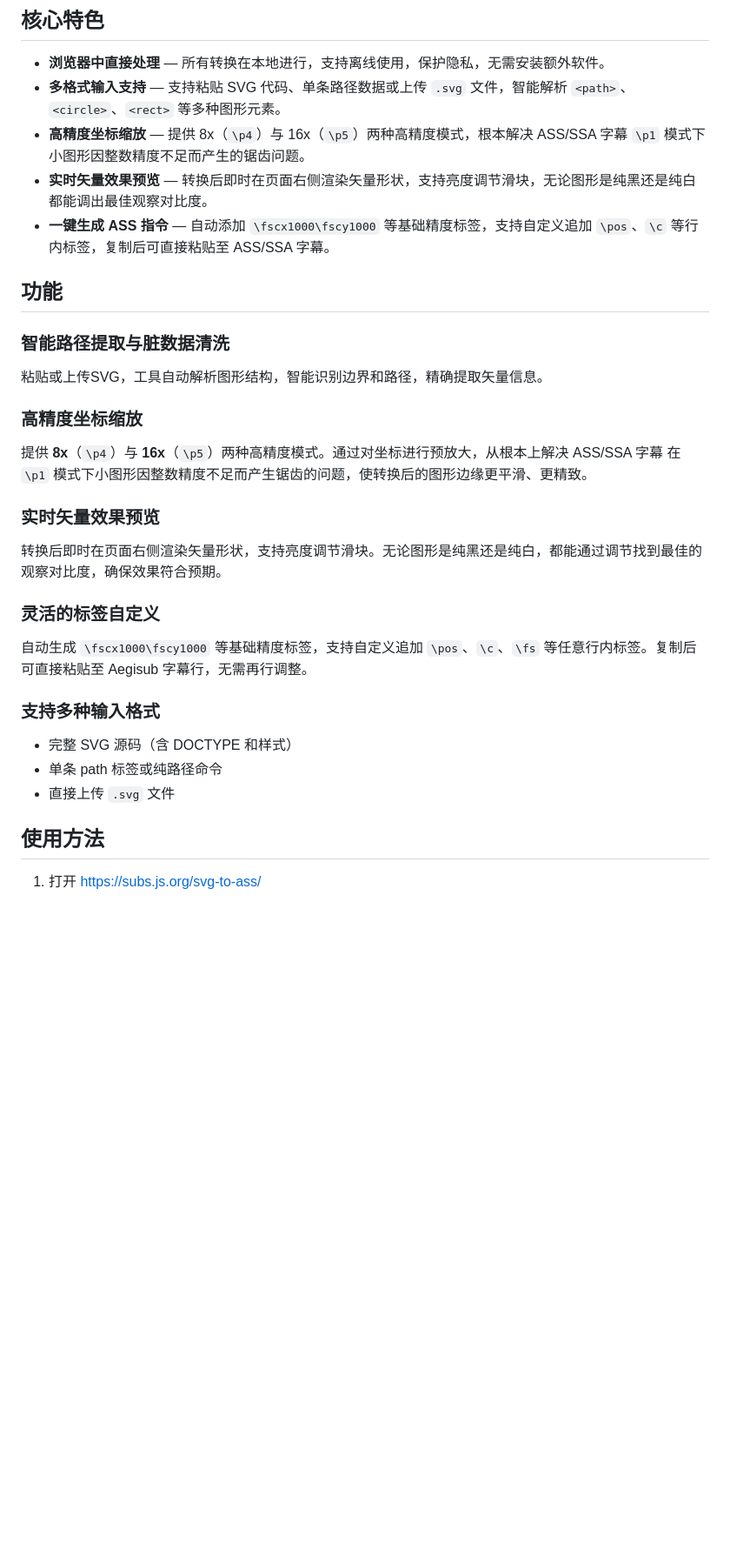
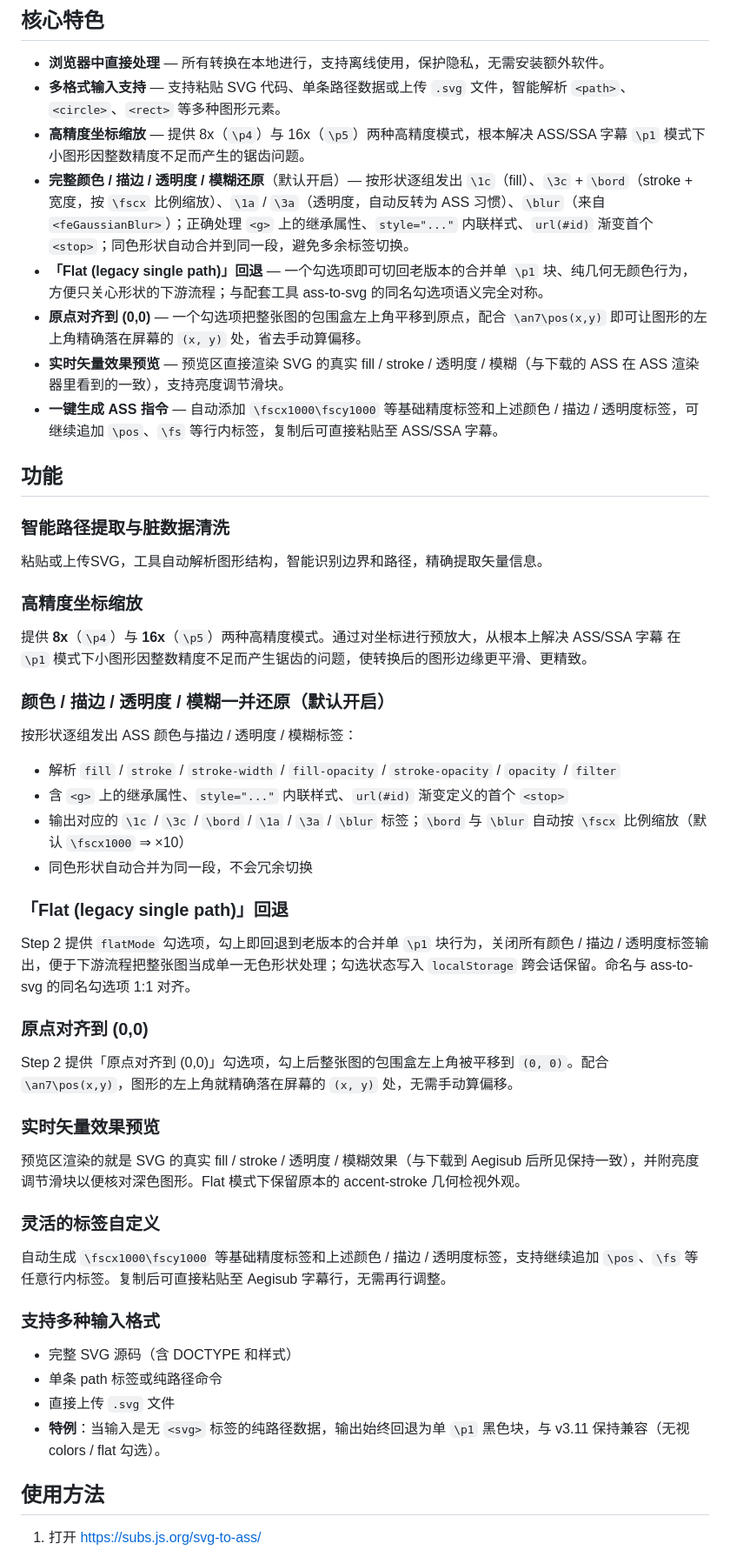
Before and after one commit to MontageSubs/svg-to-ass, a Markdown page: README.md, the part around one of its changes. Shown at 87% size. GitHub-like rendering; blank space fills up the shorter version.

```diff
--- a/README.md
+++ b/README.md
@@ -28,8 +28,11 @@
 - **浏览器中直接处理** — 所有转换在本地进行，支持离线使用，保护隐私，无需安装额外软件。
 - **多格式输入支持** — 支持粘贴 SVG 代码、单条路径数据或上传 `.svg` 文件，智能解析 `<path>`、`<circle>`、`<rect>` 等多种图形元素。
 - **高精度坐标缩放** — 提供 8x（`\p4`）与 16x（`\p5`）两种高精度模式，根本解决 ASS/SSA 字幕 `\p1` 模式下小图形因整数精度不足而产生的锯齿问题。
-- **实时矢量效果预览** — 转换后即时在页面右侧渲染矢量形状，支持亮度调节滑块，无论图形是纯黑还是纯白都能调出最佳观察对比度。
-- **一键生成 ASS 指令** — 自动添加 `\fscx1000\fscy1000` 等基础精度标签，支持自定义追加 `\pos`、`\c` 等行内标签，复制后可直接粘贴至 ASS/SSA 字幕。
+- **完整颜色 / 描边 / 透明度 / 模糊还原**（默认开启）— 按形状逐组发出 `\1c`（fill）、`\3c` + `\bord`（stroke + 宽度，按 `\fscx` 比例缩放）、`\1a` / `\3a`（透明度，自动反转为 ASS 习惯）、`\blur`（来自 `<feGaussianBlur>`）；正确处理 `<g>` 上的继承属性、`style="..."` 内联样式、`url(#id)` 渐变首个 `<stop>`；同色形状自动合并到同一段，避免多余标签切换。
+- **「Flat (legacy single path)」回退** — 一个勾选项即可切回老版本的合并单 `\p1` 块、纯几何无颜色行为，方便只关心形状的下游流程；与配套工具 ass-to-svg 的同名勾选项语义完全对称。
+- **原点对齐到 (0,0)** — 一个勾选项把整张图的包围盒左上角平移到原点，配合 `\an7\pos(x,y)` 即可让图形的左上角精确落在屏幕的 `(x, y)` 处，省去手动算偏移。
+- **实时矢量效果预览** — 预览区直接渲染 SVG 的真实 fill / stroke / 透明度 / 模糊（与下载的 ASS 在 ASS 渲染器里看到的一致），支持亮度调节滑块。
+- **一键生成 ASS 指令** — 自动添加 `\fscx1000\fscy1000` 等基础精度标签和上述颜色 / 描边 / 透明度标签，可继续追加 `\pos`、`\fs` 等行内标签，复制后可直接粘贴至 ASS/SSA 字幕。
 
 ## 功能
 
@@ -39,16 +42,30 @@
 ### 高精度坐标缩放
 提供 **8x**（`\p4`）与 **16x**（`\p5`）两种高精度模式。通过对坐标进行预放大，从根本上解决 ASS/SSA 字幕 在 `\p1` 模式下小图形因整数精度不足而产生锯齿的问题，使转换后的图形边缘更平滑、更精致。
 
+### 颜色 / 描边 / 透明度 / 模糊一并还原（默认开启）
+按形状逐组发出 ASS 颜色与描边 / 透明度 / 模糊标签：
+- 解析 `fill` / `stroke` / `stroke-width` / `fill-opacity` / `stroke-opacity` / `opacity` / `filter`
+- 含 `<g>` 上的继承属性、`style="..."` 内联样式、`url(#id)` 渐变定义的首个 `<stop>`
+- 输出对应的 `\1c` / `\3c` / `\bord` / `\1a` / `\3a` / `\blur` 标签；`\bord` 与 `\blur` 自动按 `\fscx` 比例缩放（默认 `\fscx1000` ⇒ ×10）
+- 同色形状自动合并为同一段，不会冗余切换
+
+### 「Flat (legacy single path)」回退
+Step 2 提供 `flatMode` 勾选项，勾上即回退到老版本的合并单 `\p1` 块行为，关闭所有颜色 / 描边 / 透明度标签输出，便于下游流程把整张图当成单一无色形状处理；勾选状态写入 `localStorage` 跨会话保留。命名与 ass-to-svg 的同名勾选项 1:1 对齐。
+
+### 原点对齐到 (0,0)
+Step 2 提供「原点对齐到 (0,0)」勾选项，勾上后整张图的包围盒左上角被平移到 `(0, 0)`。配合 `\an7\pos(x,y)`，图形的左上角就精确落在屏幕的 `(x, y)` 处，无需手动算偏移。
+
 ### 实时矢量效果预览
-转换后即时在页面右侧渲染矢量形状，支持亮度调节滑块。无论图形是纯黑还是纯白，都能通过调节找到最佳的观察对比度，确保效果符合预期。
+预览区渲染的就是 SVG 的真实 fill / stroke / 透明度 / 模糊效果（与下载到 Aegisub 后所见保持一致），并附亮度调节滑块以便核对深色图形。Flat 模式下保留原本的 accent-stroke 几何检视外观。
 
 ### 灵活的标签自定义
-自动生成 `\fscx1000\fscy1000` 等基础精度标签，支持自定义追加 `\pos`、`\c`、`\fs` 等任意行内标签。复制后可直接粘贴至 Aegisub 字幕行，无需再行调整。
+自动生成 `\fscx1000\fscy1000` 等基础精度标签和上述颜色 / 描边 / 透明度标签，支持继续追加 `\pos`、`\fs` 等任意行内标签。复制后可直接粘贴至 Aegisub 字幕行，无需再行调整。
 
 ### 支持多种输入格式
 - 完整 SVG 源码（含 DOCTYPE 和样式）
 - 单条 path 标签或纯路径命令
 - 直接上传 `.svg` 文件
+- **特例**：当输入是无 `<svg>` 标签的纯路径数据，输出始终回退为单 `\p1` 黑色块，与 v3.11 保持兼容（无视 colors / flat 勾选）。
 
 ## 使用方法
 
```
Also changed, not shown: other parts of README.md (+4 -0 lines), README.en.md (+25 -4 lines).
